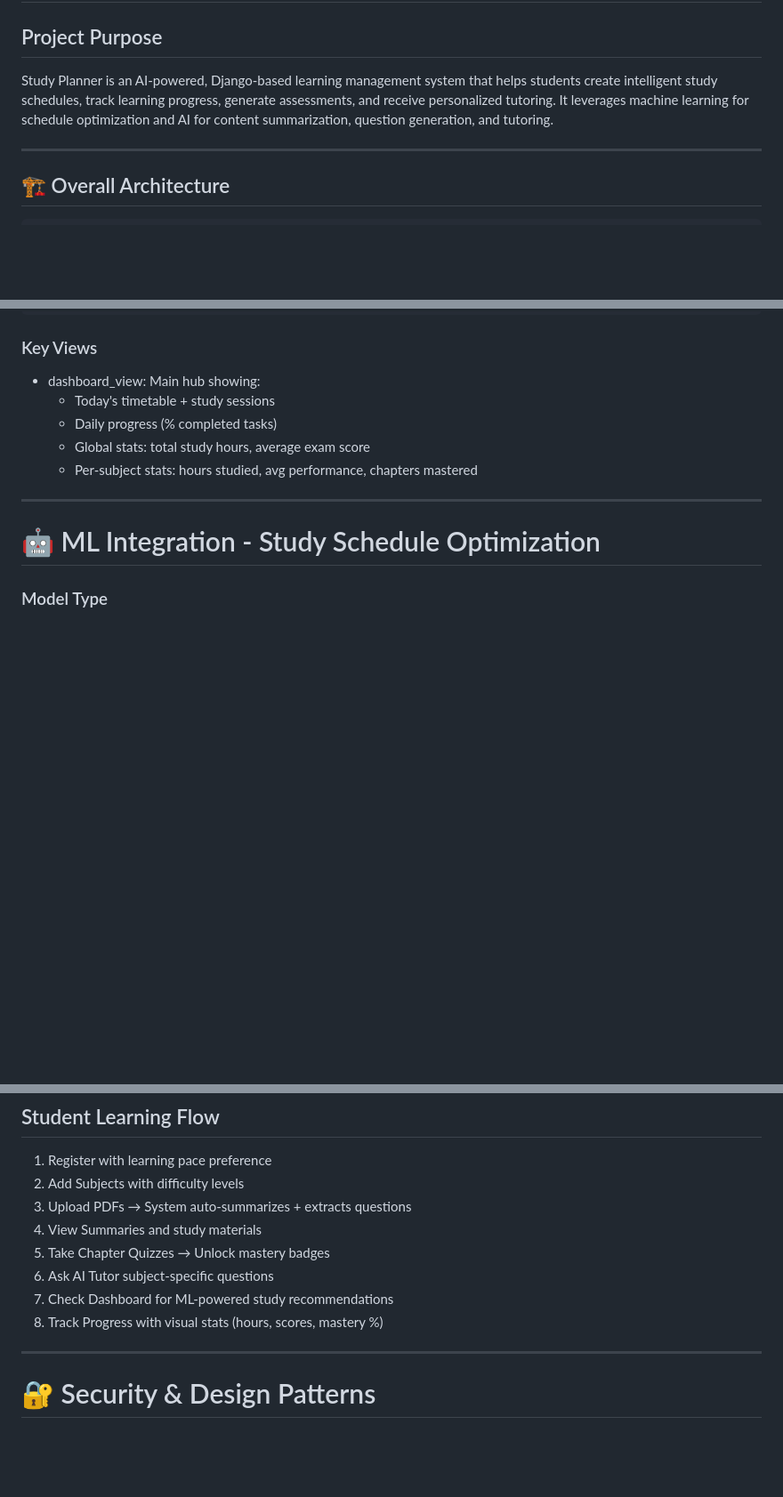
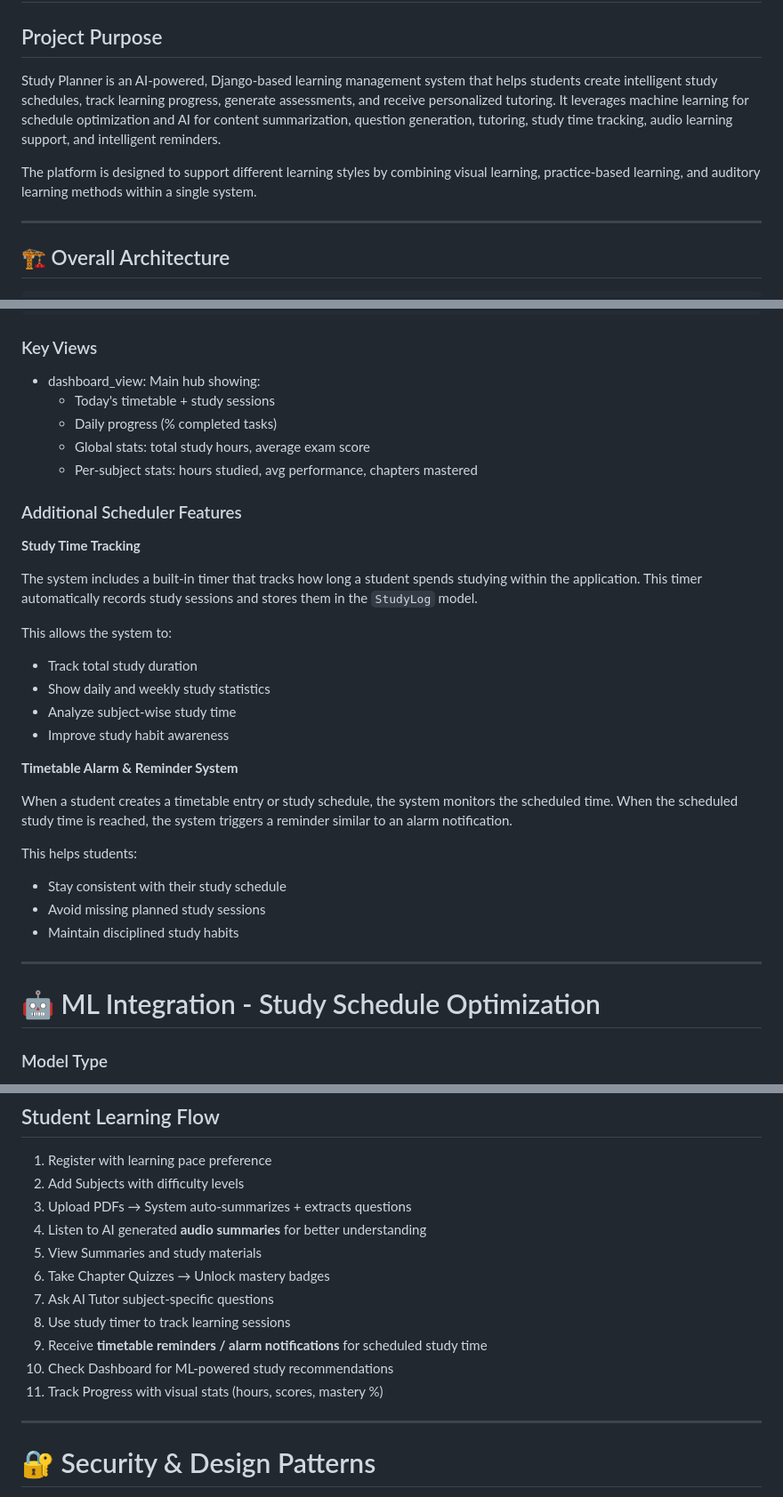
Before and after one commit to Yadhu-gopakumar/study-planner-latest, a Markdown page: README.md, 3 parts joined by grey strips. Shown at 89% size. Drawn GitHub-style; blank space fills up the shorter version.

Commit message:
Enhance README with new features and audio support
Expanded project features to include audio learning support, study time tracking, and timetable reminders. Updated the overview to reflect these enhancements.

```diff
--- a/README.md
+++ b/README.md
@@ -2,7 +2,9 @@
 
 ## Project Purpose
 
-Study Planner is an AI-powered, Django-based learning management system that helps students create intelligent study schedules, track learning progress, generate assessments, and receive personalized tutoring. It leverages machine learning for schedule optimization and AI for content summarization, question generation, and tutoring.
+Study Planner is an AI-powered, Django-based learning management system that helps students create intelligent study schedules, track learning progress, generate assessments, and receive personalized tutoring. It leverages machine learning for schedule optimization and AI for content summarization, question generation, tutoring, study time tracking, audio learning support, and intelligent reminders.
+
+The platform is designed to support different learning styles by combining visual learning, practice-based learning, and auditory learning methods within a single system.
 
 ---
 
@@ -248,6 +264,29 @@ StudyLog
   - Daily progress (% completed tasks)
   - Global stats: total study hours, average exam score
   - Per-subject stats: hours studied, avg performance, chapters mastered
+
+### Additional Scheduler Features
+
+**Study Time Tracking**
+
+The system includes a built-in timer that tracks how long a student spends studying within the application. This timer automatically records study sessions and stores them in the `StudyLog` model.
+
+This allows the system to:
+
+- Track total study duration
+- Show daily and weekly study statistics
+- Analyze subject-wise study time
+- Improve study habit awareness
+
+**Timetable Alarm & Reminder System**
+
+When a student creates a timetable entry or study schedule, the system monitors the scheduled time. When the scheduled study time is reached, the system triggers a reminder similar to an alarm notification.
+
+This helps students:
+
+- Stay consistent with their study schedule
+- Avoid missing planned study sessions
+- Maintain disciplined study habits
 
 ---
 
@@ -445,11 +484,14 @@ User Asks Question
 1. Register with learning pace preference
 2. Add Subjects with difficulty levels
 3. Upload PDFs → System auto-summarizes + extracts questions
-4. View Summaries and study materials
-5. Take Chapter Quizzes → Unlock mastery badges
-6. Ask AI Tutor subject-specific questions
-7. Check Dashboard for ML-powered study recommendations
-8. Track Progress with visual stats (hours, scores, mastery %)
+4. Listen to AI generated **audio summaries** for better understanding
+5. View Summaries and study materials
+6. Take Chapter Quizzes → Unlock mastery badges
+7. Ask AI Tutor subject-specific questions
+8. Use study timer to track learning sessions
+9. Receive **timetable reminders / alarm notifications** for scheduled study time
+10. Check Dashboard for ML-powered study recommendations
+11. Track Progress with visual stats (hours, scores, mastery %)
 
 ---
 
```
Also changed, not shown: other parts of README.md (+14 -0 lines).
